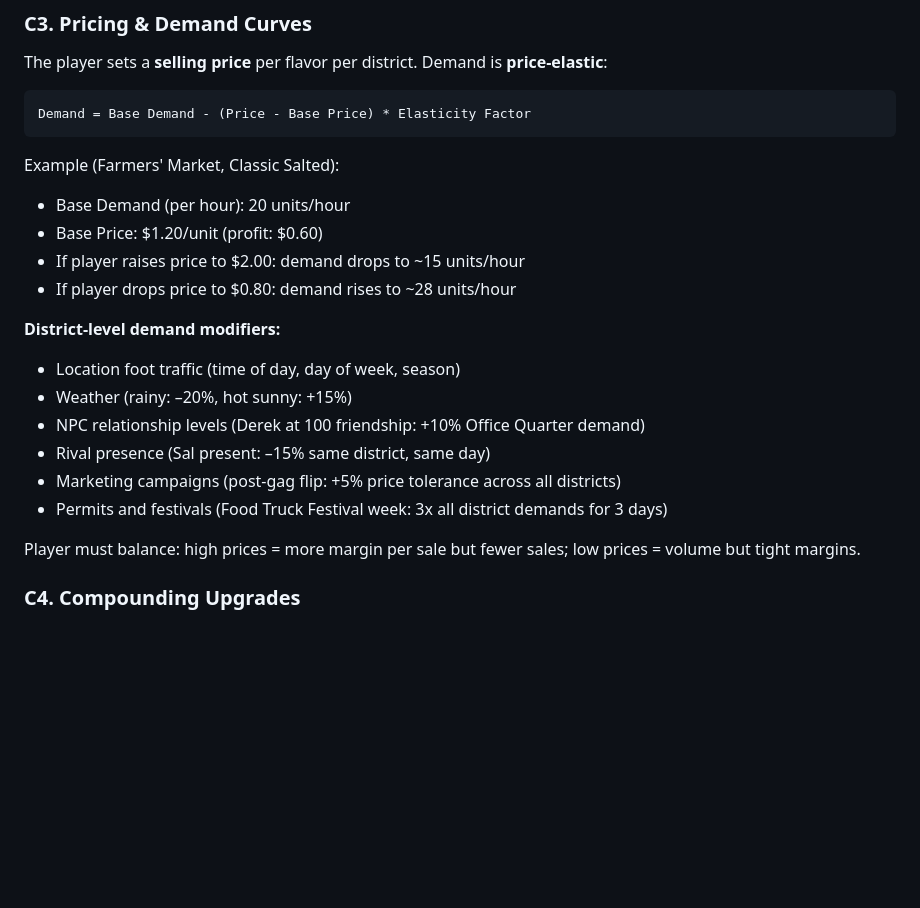
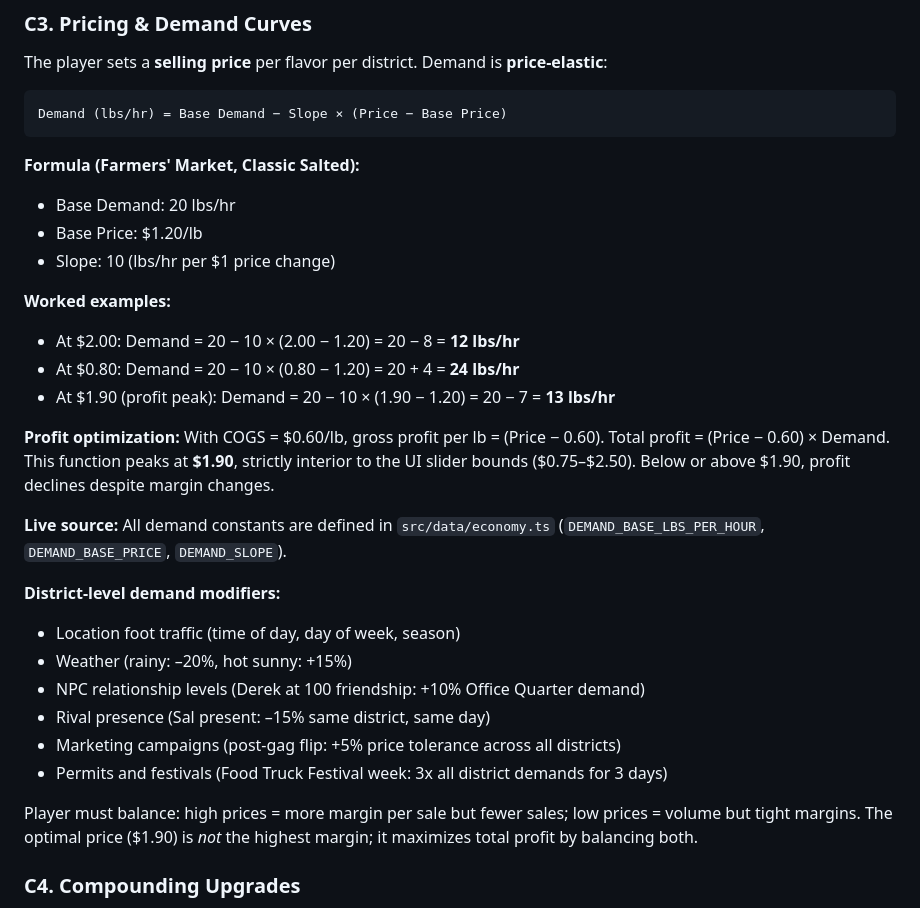
Before and after one commit to subtiliorars-sys/DrivingMeNuts, a Markdown page: docs/GDD.md, the part around the change. GitHub-like rendering; blank space fills up the shorter version.

````diff
--- a/docs/GDD.md
+++ b/docs/GDD.md
@@ -99,14 +99,22 @@ The core idle loop centers on **batch roasting**. Player loads raw peanuts into
 The player sets a **selling price** per flavor per district. Demand is **price-elastic**:
 
 ```
-Demand = Base Demand - (Price - Base Price) * Elasticity Factor
+Demand (lbs/hr) = Base Demand − Slope × (Price − Base Price)
 ```
 
-Example (Farmers' Market, Classic Salted):
-- Base Demand (per hour): 20 units/hour
-- Base Price: $1.20/unit (profit: $0.60)
-- If player raises price to $2.00: demand drops to ~15 units/hour
-- If player drops price to $0.80: demand rises to ~28 units/hour
+**Formula (Farmers' Market, Classic Salted):**
+- Base Demand: 20 lbs/hr
+- Base Price: $1.20/lb
+- Slope: 10 (lbs/hr per $1 price change)
+
+**Worked examples:**
+- At $2.00: Demand = 20 − 10 × (2.00 − 1.20) = 20 − 8 = **12 lbs/hr**
+- At $0.80: Demand = 20 − 10 × (0.80 − 1.20) = 20 + 4 = **24 lbs/hr**
+- At $1.90 (profit peak): Demand = 20 − 10 × (1.90 − 1.20) = 20 − 7 = **13 lbs/hr**
+
+**Profit optimization:** With COGS = $0.60/lb, gross profit per lb = (Price − 0.60). Total profit = (Price − 0.60) × Demand. This function peaks at **$1.90**, strictly interior to the UI slider bounds ($0.75–$2.50). Below or above $1.90, profit declines despite margin changes.
+
+**Live source:** All demand constants are defined in `src/data/economy.ts` (`DEMAND_BASE_LBS_PER_HOUR`, `DEMAND_BASE_PRICE`, `DEMAND_SLOPE`).
 
 **District-level demand modifiers:**
 - Location foot traffic (time of day, day of week, season)
@@ -116,7 +124,7 @@ Example (Farmers' Market, Classic Salted):
 - Marketing campaigns (post-gag flip: +5% price tolerance across all districts)
 - Permits and festivals (Food Truck Festival week: 3x all district demands for 3 days)
 
-Player must balance: high prices = more margin per sale but fewer sales; low prices = volume but tight margins.
+Player must balance: high prices = more margin per sale but fewer sales; low prices = volume but tight margins. The optimal price ($1.90) is *not* the highest margin; it maximizes total profit by balancing both.
 
 ### C4. Compounding Upgrades
 
````
Also changed, not shown: docs/EDUCATOR_GUIDE.md (added, +201 -0 lines), docs/PATTERNS_FOR_FLEET.md (added, +232 -0 lines).
